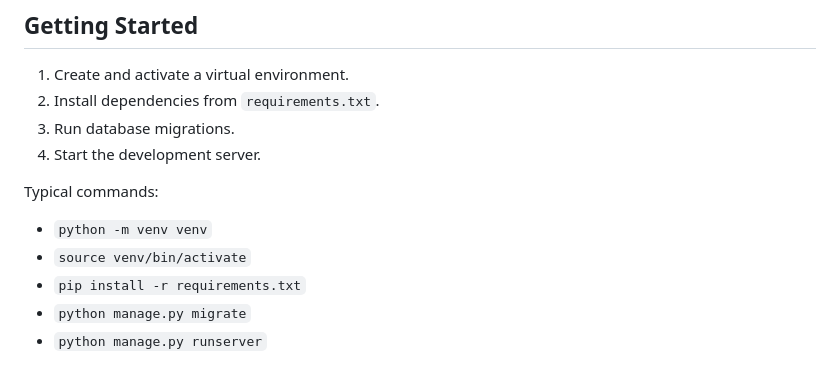
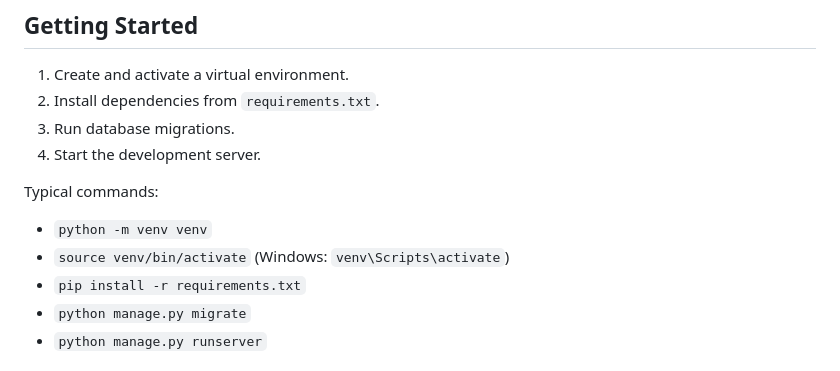
Before and after one commit to renatomac/lzbjj, a Markdown page: README.md, the part around the change. Rendered like a GitHub page.

Commit message:
Add Windows venv activation note
Co-authored-by: renatomac <19658011+renatomac@users.noreply.github.com>

```diff
--- a/README.md
+++ b/README.md
@@ -9,7 +9,7 @@
 
 Typical commands:
 - `python -m venv venv`
-- `source venv/bin/activate`
+- `source venv/bin/activate` (Windows: `venv\Scripts\activate`)
 - `pip install -r requirements.txt`
 - `python manage.py migrate`
 - `python manage.py runserver`
```
